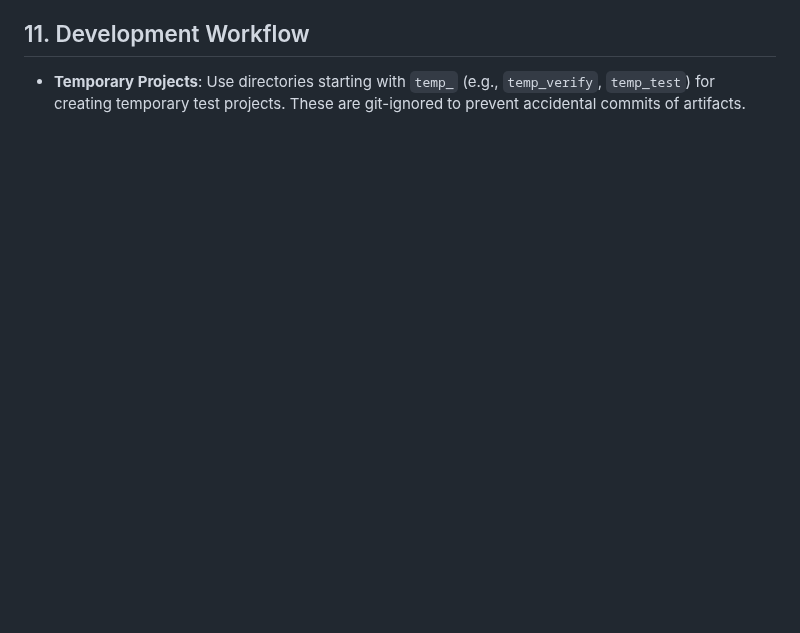
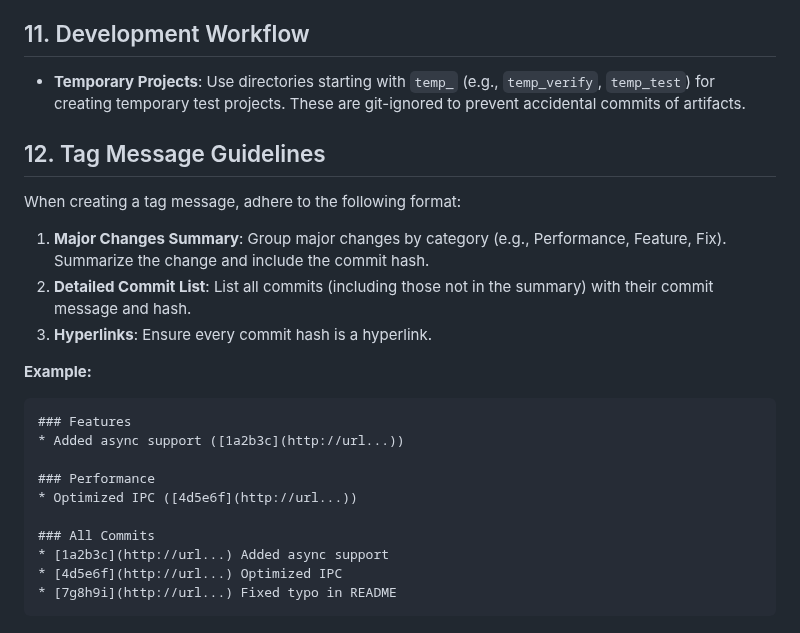
Before and after one commit to xll-gen/xll-gen, a Markdown page: AGENTS.md, the part around the change. Drawn GitHub-style; blank space fills up the shorter version.

Commit message:
Update AGENTS.md with tag message guidelines
This commit appends a new section (12. Tag Message Guidelines) to `AGENTS.md` specifying the required format for git tag messages:
- Categorized summary of major changes (Feature, Performance, etc.) with commit references.
- Detailed list of all commits with messages and hyperlinked hashes.
- Example format provided.

````diff
--- a/AGENTS.md
+++ b/AGENTS.md
@@ -366,3 +366,26 @@ client.Handle(func(req []byte, respBuf []byte, msgId uint32) int32 {
 ## 11. Development Workflow
 
 *   **Temporary Projects**: Use directories starting with `temp_` (e.g., `temp_verify`, `temp_test`) for creating temporary test projects. These are git-ignored to prevent accidental commits of artifacts.
+
+## 12. Tag Message Guidelines
+
+When creating a tag message, adhere to the following format:
+
+1.  **Major Changes Summary**: Group major changes by category (e.g., Performance, Feature, Fix). Summarize the change and include the commit hash.
+2.  **Detailed Commit List**: List all commits (including those not in the summary) with their commit message and hash.
+3.  **Hyperlinks**: Ensure every commit hash is a hyperlink.
+
+**Example:**
+
+```text
+### Features
+* Added async support ([1a2b3c](http://url...))
+
+### Performance
+* Optimized IPC ([4d5e6f](http://url...))
+
+### All Commits
+* [1a2b3c](http://url...) Added async support
+* [4d5e6f](http://url...) Optimized IPC
+* [7g8h9i](http://url...) Fixed typo in README
+```
````
